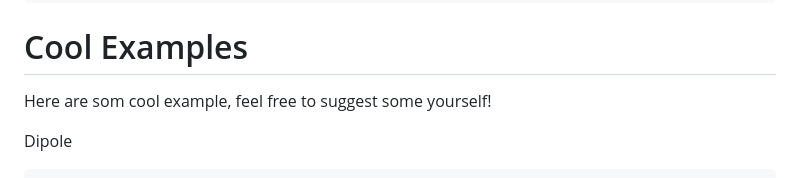
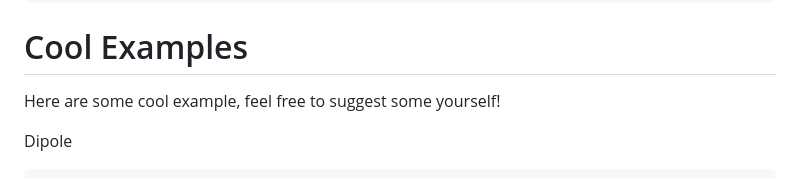
Before and after one commit to IsakNyberg/vectorflow, a Markdown page: README.md, the part around the change. Rendered like a GitHub page.

````diff
--- a/README.md
+++ b/README.md
@@ -87,7 +87,7 @@ len(x, y)
 ```
 
 # Cool Examples
-Here are som cool example, feel free to suggest some yourself!
+Here are some cool example, feel free to suggest some yourself!
 
 Dipole
 
````
